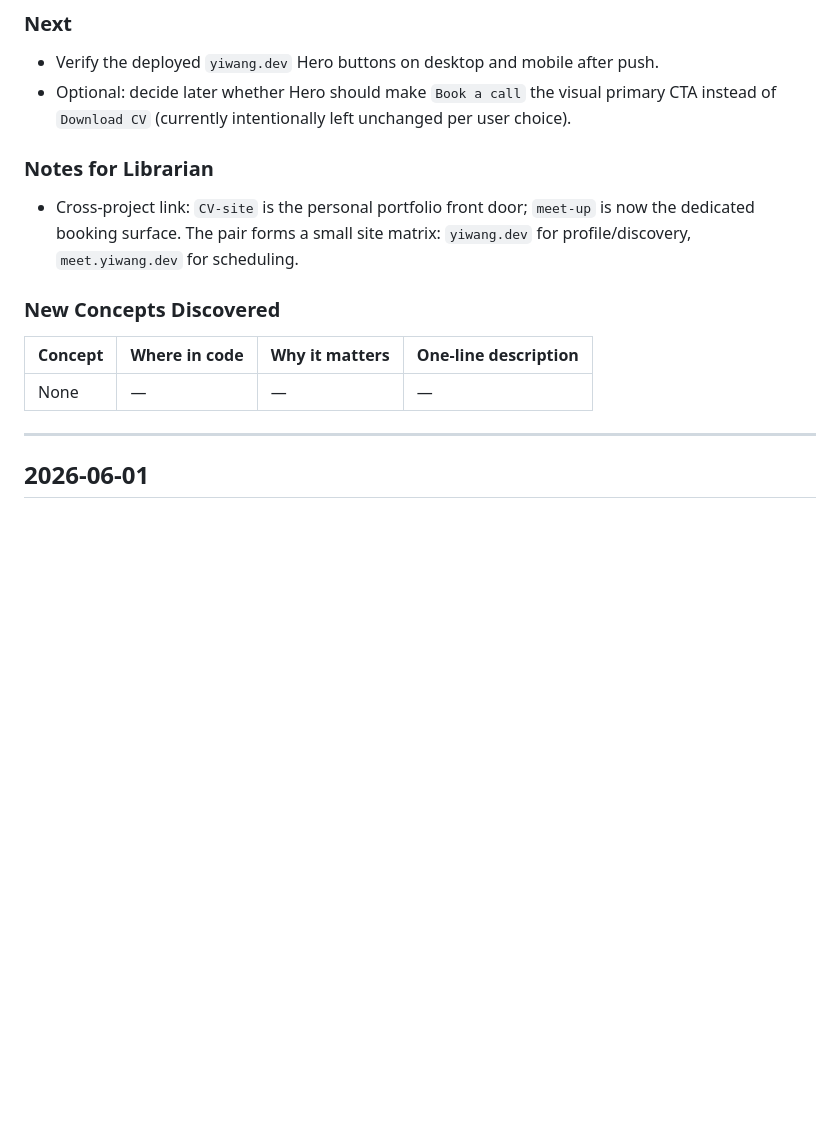
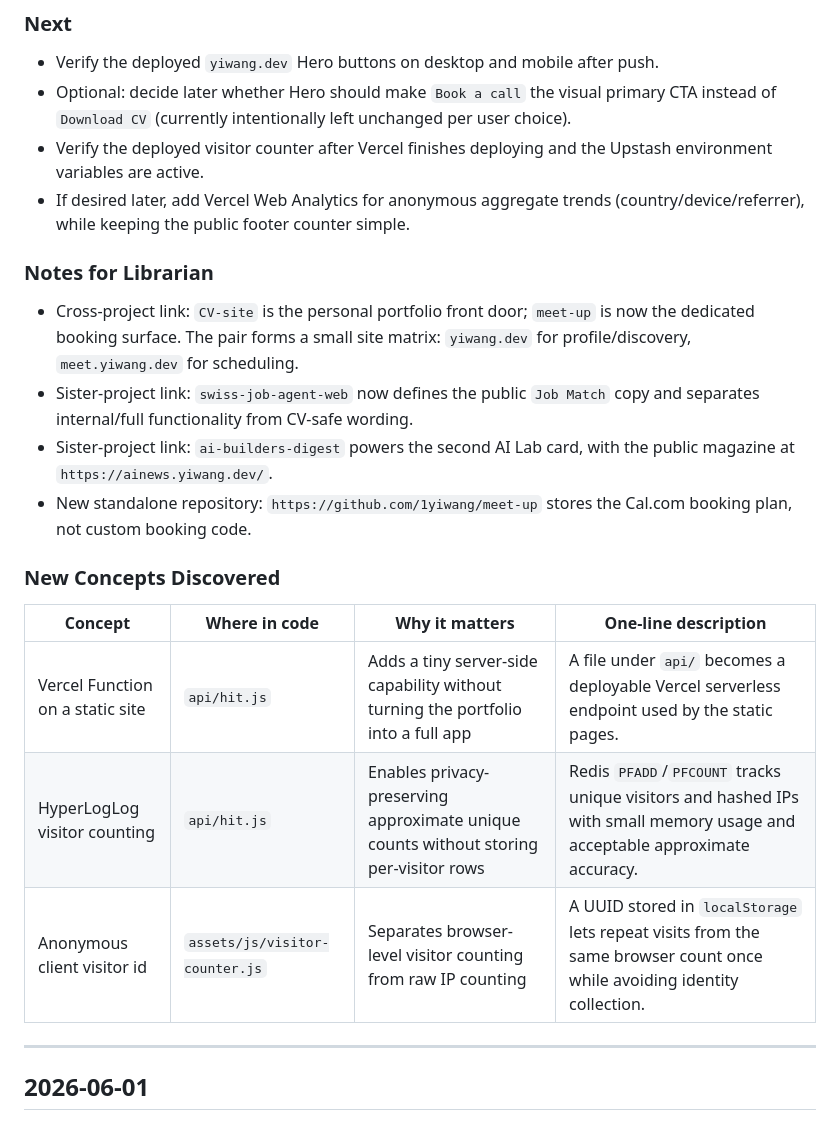
Before and after one commit to 1yiwang/CV-site, a Markdown page: Project-Journal-Obsidian.md, the part around one of its changes. Drawn GitHub-style; blank space fills up the shorter version.

```diff
--- a/Project-Journal-Obsidian.md
+++ b/Project-Journal-Obsidian.md
@@ -71,15 +86,22 @@ None.
 ### Next
 - Verify the deployed `yiwang.dev` Hero buttons on desktop and mobile after push.
 - Optional: decide later whether Hero should make `Book a call` the visual primary CTA instead of `Download CV` (currently intentionally left unchanged per user choice).
+- Verify the deployed visitor counter after Vercel finishes deploying and the Upstash environment variables are active.
+- If desired later, add Vercel Web Analytics for anonymous aggregate trends (country/device/referrer), while keeping the public footer counter simple.
 
 ### Notes for Librarian
 - Cross-project link: `CV-site` is the personal portfolio front door; `meet-up` is now the dedicated booking surface. The pair forms a small site matrix: `yiwang.dev` for profile/discovery, `meet.yiwang.dev` for scheduling.
+- Sister-project link: `swiss-job-agent-web` now defines the public `Job Match` copy and separates internal/full functionality from CV-safe wording.
+- Sister-project link: `ai-builders-digest` powers the second AI Lab card, with the public magazine at `https://ainews.yiwang.dev/`.
+- New standalone repository: `https://github.com/1yiwang/meet-up` stores the Cal.com booking plan, not custom booking code.
 
 ### New Concepts Discovered
 
 | Concept | Where in code | Why it matters | One-line description |
 |---------|--------------|----------------|---------------------|
-| None | — | — | — |
+| Vercel Function on a static site | `api/hit.js` | Adds a tiny server-side capability without turning the portfolio into a full app | A file under `api/` becomes a deployable Vercel serverless endpoint used by the static pages. |
+| HyperLogLog visitor counting | `api/hit.js` | Enables privacy-preserving approximate unique counts without storing per-visitor rows | Redis `PFADD`/`PFCOUNT` tracks unique visitors and hashed IPs with small memory usage and acceptable approximate accuracy. |
+| Anonymous client visitor id | `assets/js/visitor-counter.js` | Separates browser-level visitor counting from raw IP counting | A UUID stored in `localStorage` lets repeat visits from the same browser count once while avoiding identity collection. |
 
 ---
 
```
Also changed, not shown: other parts of Project-Journal-Obsidian.md (+16 -1 lines).
